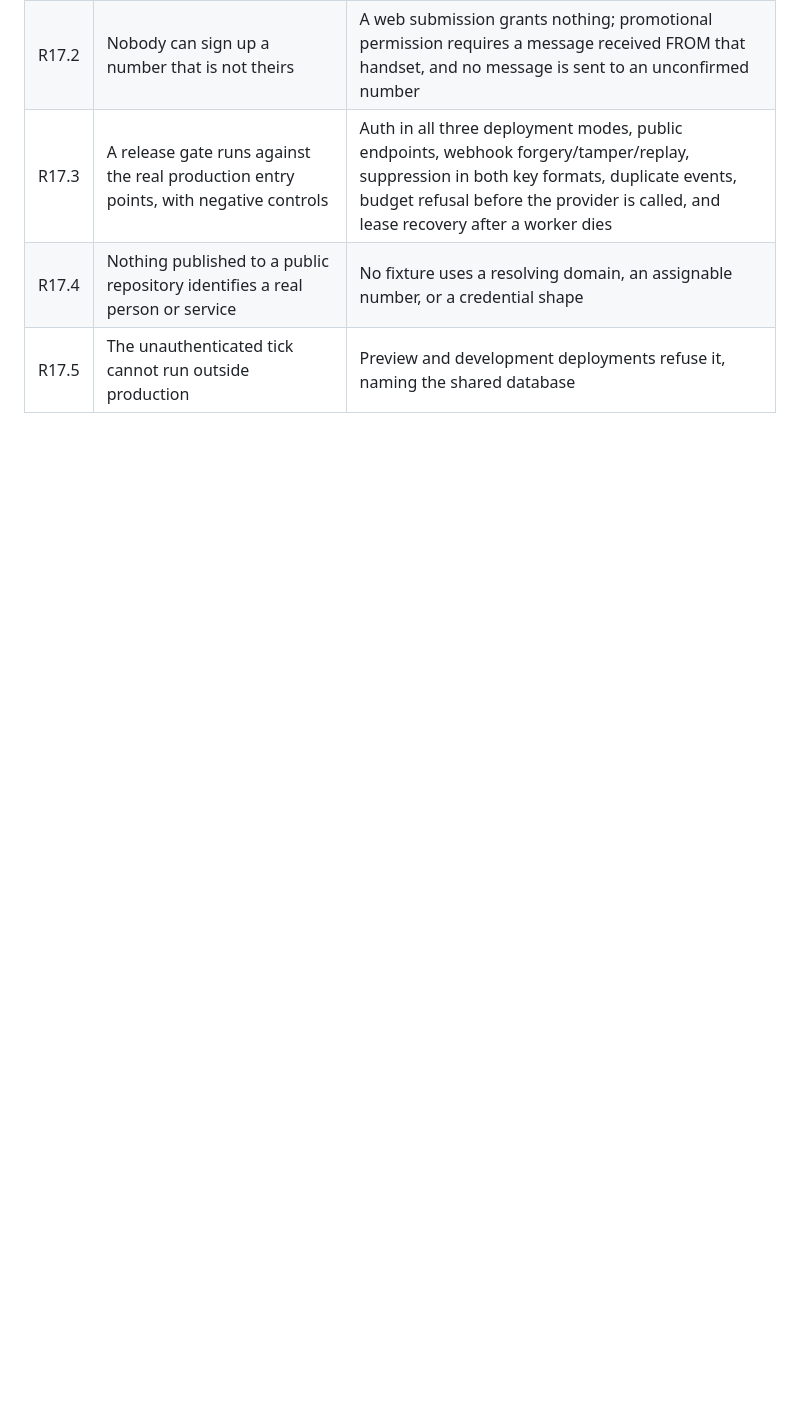
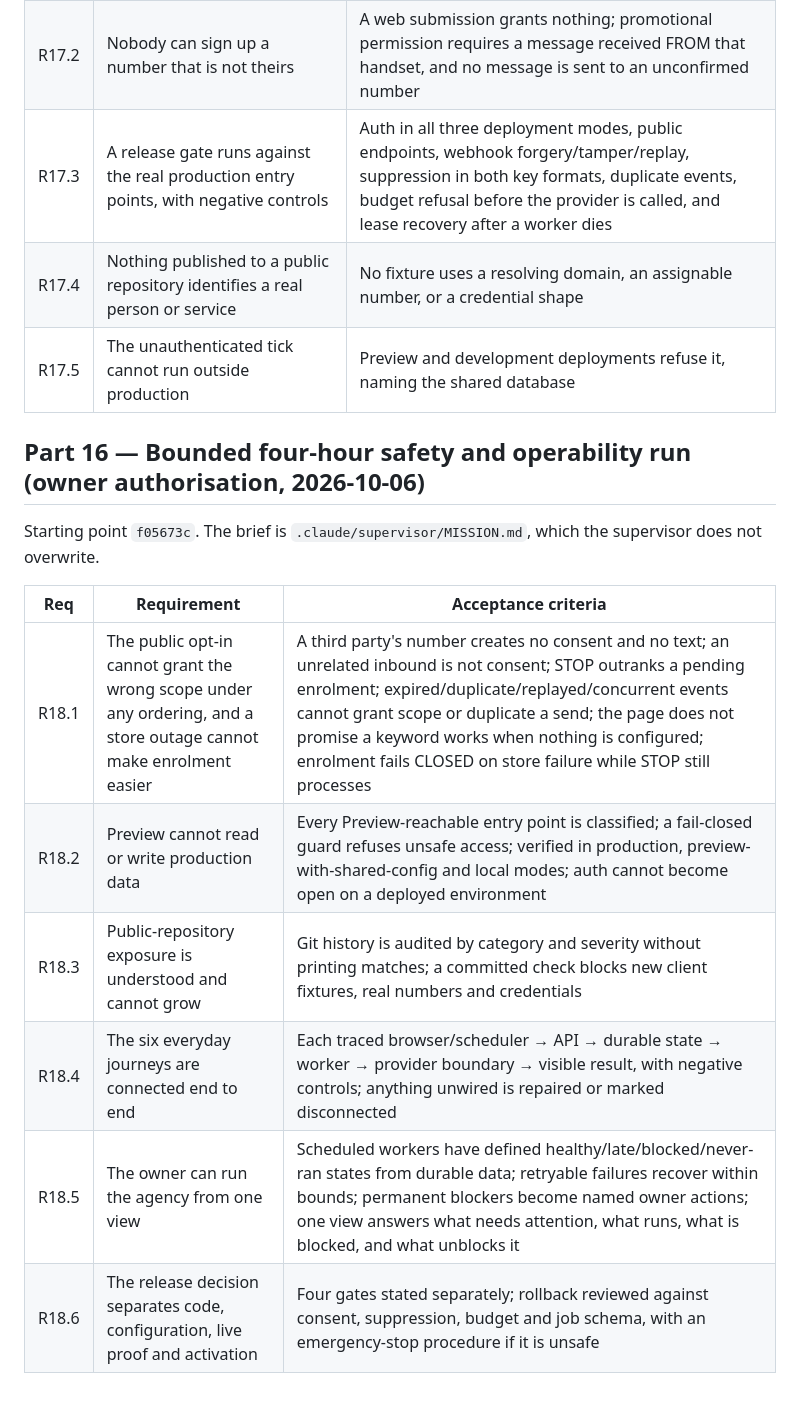
Before and after one commit to Mondoesanai/AGENCY-DASHBOARD, a Markdown page: PROJECT_SPEC.md, the part around the change. Rendered like a GitHub page; blank space fills up the shorter version.

```diff
--- a/PROJECT_SPEC.md
+++ b/PROJECT_SPEC.md
@@ -320,3 +320,17 @@ for itself, and one person cannot give permission on another's behalf.
 | R17.3 | A release gate runs against the real production entry points, with negative controls | Auth in all three deployment modes, public endpoints, webhook forgery/tamper/replay, suppression in both key formats, duplicate events, budget refusal before the provider is called, and lease recovery after a worker dies |
 | R17.4 | Nothing published to a public repository identifies a real person or service | No fixture uses a resolving domain, an assignable number, or a credential shape |
 | R17.5 | The unauthenticated tick cannot run outside production | Preview and development deployments refuse it, naming the shared database |
+
+## Part 16 — Bounded four-hour safety and operability run (owner authorisation, 2026-10-06)
+
+Starting point `f05673c`. The brief is `.claude/supervisor/MISSION.md`, which the
+supervisor does not overwrite.
+
+| Req | Requirement | Acceptance criteria |
+|---|---|---|
+| R18.1 | The public opt-in cannot grant the wrong scope under any ordering, and a store outage cannot make enrolment easier | A third party's number creates no consent and no text; an unrelated inbound is not consent; STOP outranks a pending enrolment; expired/duplicate/replayed/concurrent events cannot grant scope or duplicate a send; the page does not promise a keyword works when nothing is configured; enrolment fails CLOSED on store failure while STOP still processes |
+| R18.2 | Preview cannot read or write production data | Every Preview-reachable entry point is classified; a fail-closed guard refuses unsafe access; verified in production, preview-with-shared-config and local modes; auth cannot become open on a deployed environment |
+| R18.3 | Public-repository exposure is understood and cannot grow | Git history is audited by category and severity without printing matches; a committed check blocks new client fixtures, real numbers and credentials |
+| R18.4 | The six everyday journeys are connected end to end | Each traced browser/scheduler → API → durable state → worker → provider boundary → visible result, with negative controls; anything unwired is repaired or marked disconnected |
+| R18.5 | The owner can run the agency from one view | Scheduled workers have defined healthy/late/blocked/never-ran states from durable data; retryable failures recover within bounds; permanent blockers become named owner actions; one view answers what needs attention, what runs, what is blocked, and what unblocks it |
+| R18.6 | The release decision separates code, configuration, live proof and activation | Four gates stated separately; rollback reviewed against consent, suppression, budget and job schema, with an emergency-stop procedure if it is unsafe |
```
Also changed, not shown: BUILD_PLAN.md (+17 -1 lines).
